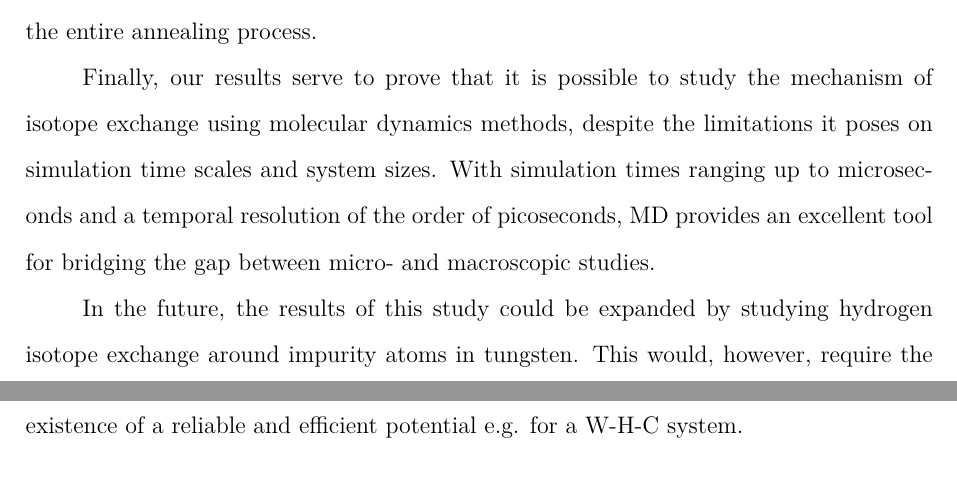
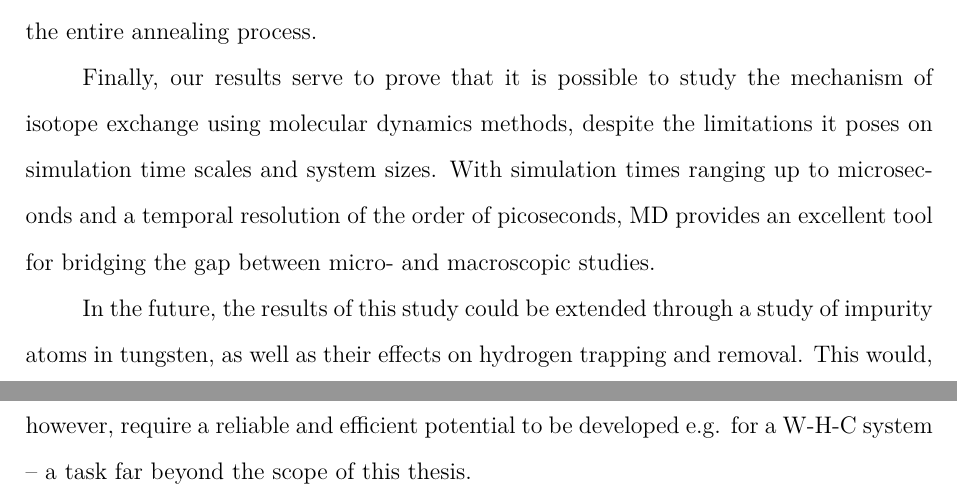
Before and after one commit to prOttonicFusion/isotope-exchange-thesis, a LaTeX thesis (thesis.tex, which reads 6_Conclusions.tex): two parts of pages 47 and 48 of 56, joined at a grey line, cut so that both start at the same text. Compiled offline with pdfLaTeX.

Commit message:
update conclusions

```diff
--- a/6_Conclusions.tex
+++ b/6_Conclusions.tex
@@ -13,5 +13,5 @@ Being well in line with earlier experimental work in the field \cite{ahlgren2019
 Finally, our results serve to prove that it is possible to study the mechanism of isotope exchange using molecular dynamics methods, despite the limitations it poses on simulation time scales and system sizes.
 With simulation times ranging up to microseconds and a temporal resolution of the order of picoseconds, MD provides an excellent tool for bridging the gap between micro- and macroscopic studies.
 
-In the future, the results of this study could be expanded by studying hydrogen isotope exchange around impurity atoms in tungsten.
-This would, however, require the existence of a reliable and efficient potential e.g. for a W-H-C system.
+In the future, the results of this study could be extended through a study of impurity atoms in tungsten, as well as their effects on hydrogen trapping and removal.
+This would, however, require a reliable and efficient potential to be developed e.g. for a W-H-C system -- a task far beyond the scope of this thesis.
```
